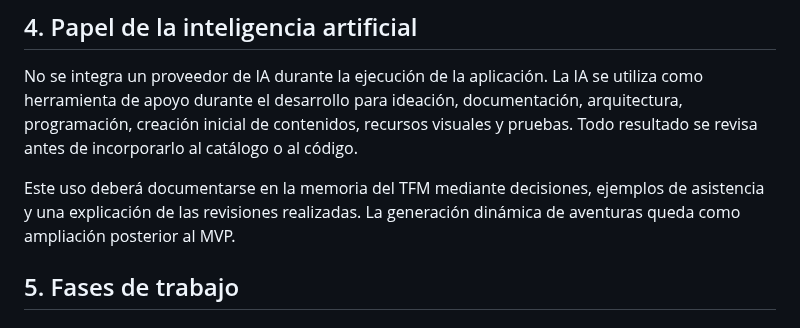
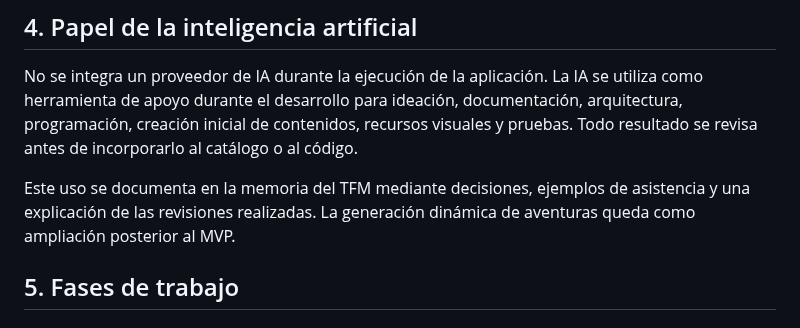
Before and after one commit to otorios/TFM-BigSchool-Master-en-desarrollo-con-IA-E.III, a Markdown page: docs/SEGUIMIENTO.md, the part around the change. Rendered like a GitHub page.

Commit message:
Update documentation on AI usage in development

```diff
--- a/docs/SEGUIMIENTO.md
+++ b/docs/SEGUIMIENTO.md
@@ -94,7 +94,7 @@ Los contenidos se almacenarán como datos locales estructurados. El progreso se
 
 No se integra un proveedor de IA durante la ejecución de la aplicación. La IA se utiliza como herramienta de apoyo durante el desarrollo para ideación, documentación, arquitectura, programación, creación inicial de contenidos, recursos visuales y pruebas. Todo resultado se revisa antes de incorporarlo al catálogo o al código.
 
-Este uso deberá documentarse en la memoria del TFM mediante decisiones, ejemplos de asistencia y una explicación de las revisiones realizadas. La generación dinámica de aventuras queda como ampliación posterior al MVP.
+Este uso se documenta en la memoria del TFM mediante decisiones, ejemplos de asistencia y una explicación de las revisiones realizadas. La generación dinámica de aventuras queda como ampliación posterior al MVP.
 
 ## 5. Fases de trabajo
 
```
